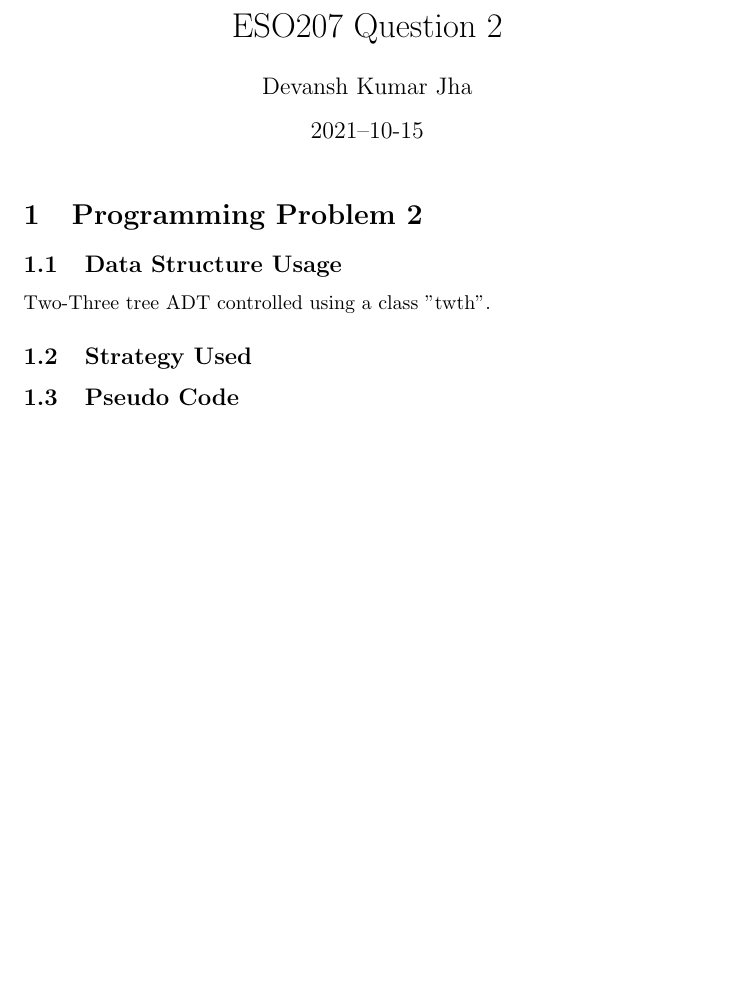
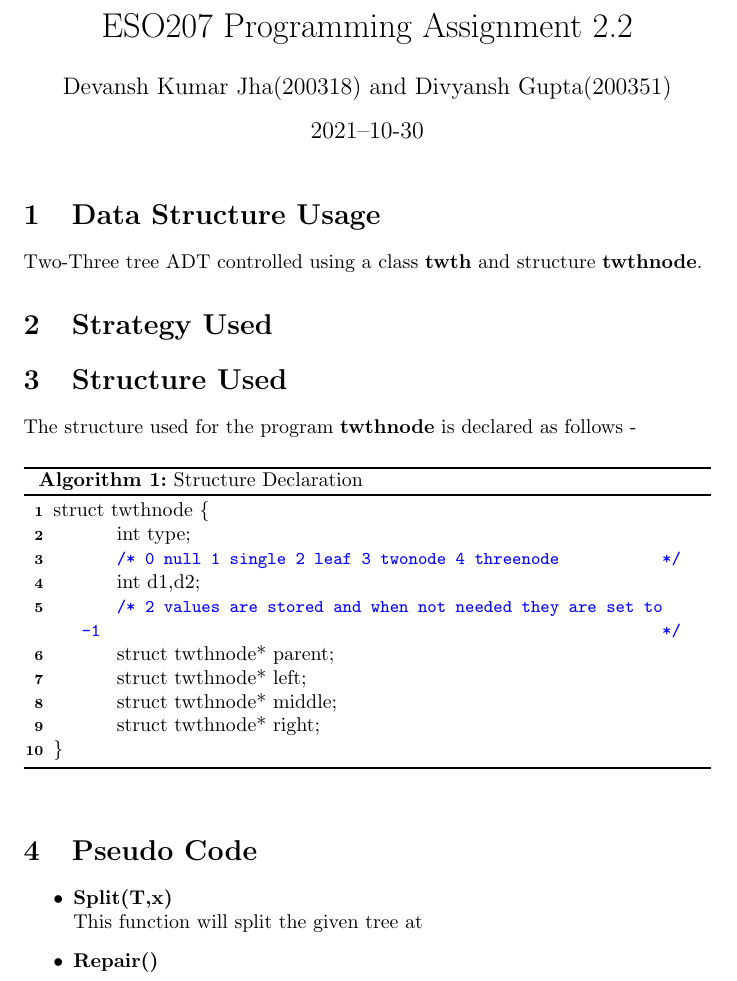
Before and after one commit to devansh-kumar-jha/ESO207_PA, a LaTeX problem sheet (assignment2/pa2.2.tex): part of the page before the commit and part of page 1 of 2 after it, cut at the place of the change, the shorter picture padded with empty space. Compiled offline with pdfLaTeX.

Commit message:
some extra add

```diff
--- a/assignment2/pa2.2.tex
+++ b/assignment2/pa2.2.tex
@@ -7,23 +7,50 @@
 \usepackage[ruled, lined, linesnumbered, commentsnumbered, longend]{algorithm2e}
 \usepackage{xcolor}
 
-\title{ESO207 Question 2}
-\author{Devansh Kumar Jha}
-\date{2021–10-15}
+\title{ESO207 Programming Assignment 2.2}
+\author{Devansh Kumar Jha(200318) and Divyansh Gupta(200351)}
+\date{2021–10-30}
 \begin{document}
 \maketitle
 
 
-\section{Programming Problem 2}
+\section{Data Structure Usage}
+Two-Three tree ADT controlled using a class \textbf{twth} and structure \textbf{twthnode}.
 
-\subsection{Data Structure Usage}
-Two-Three tree ADT controlled using a class "twth".
-
-\subsection{Strategy Used}
+\section{Strategy Used}
 
 
-\subsection{Pseudo Code}
+\newcommand\mycommfont[1]{\small\ttfamily\textcolor{blue}{#1}}
+\SetCommentSty{mycommfont}
 
-\subsection{Runtime Complexity Analysis}
+\section{Structure Used}
+The structure used for the program \textbf{twthnode} is declared as follows -
+
+\begin{algorithm}
+
+	struct twthnode \{ \\
+		\hspace{1cm} int type; \\
+		\hspace{1cm} \tcc{0 null 1 single 2 leaf 3 twonode 4 threenode}
+		\hspace{1cm} int d1,d2; \\
+		\hspace{1cm} \tcc{2 values are stored and when not needed they are set to -1}
+		\hspace{1cm} struct twthnode* parent; \\
+		\hspace{1cm} struct twthnode* left; \\
+		\hspace{1cm} struct twthnode* middle; \\
+		\hspace{1cm} struct twthnode* right; \\
+	\}
+
+	\caption{Structure Declaration}
+
+\end{algorithm}
+
+\section{Pseudo Code}
+
+\begin{itemize}
+\item \textbf{Split(T,x)} \\
+This function will split the given tree at
+\item \textbf{Repair()} \\
+\end{itemize}
+
+\section{Runtime Complexity Analysis}
 
 \end{document}
```
Also changed, not shown: assignment2/ProgAssign2.1-Sol.pdf (added), assignment2/pa2.2.pdf (added), 1 other file.
